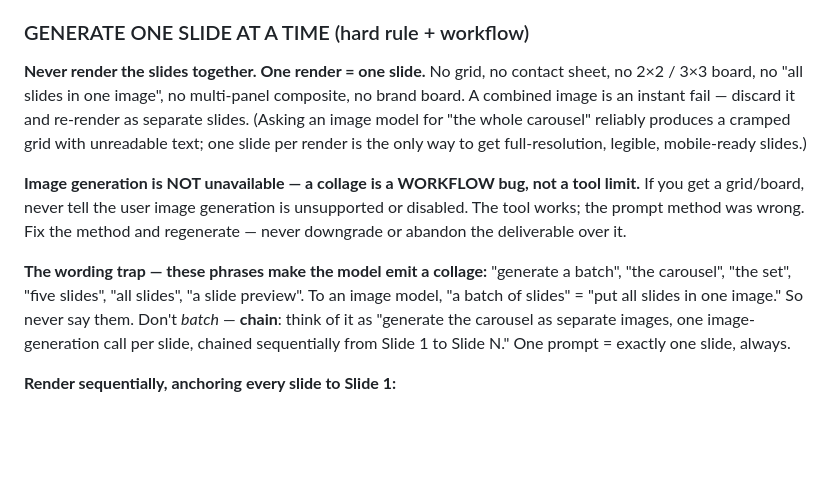
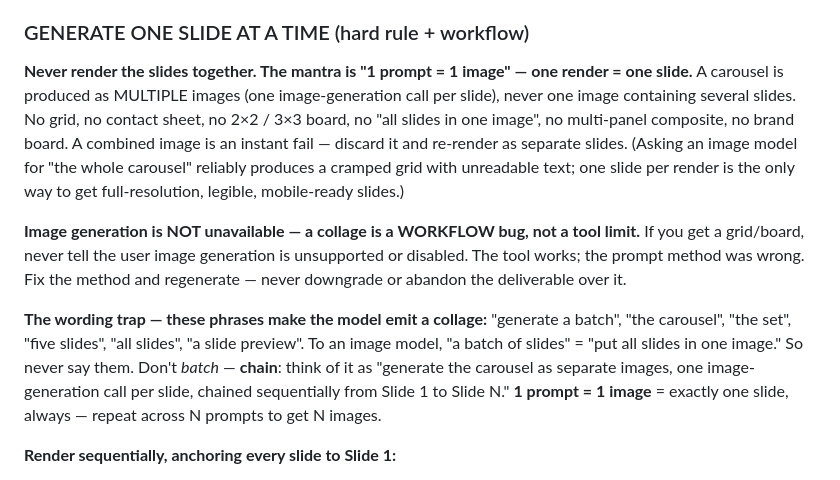
Before and after one commit to briarbearrr/arca-marketing, a Markdown page: skills/carousel-generator/SKILL.md, the part around the change. GitHub-like rendering; blank space fills up the shorter version.

```diff
--- a/skills/carousel-generator/SKILL.md
+++ b/skills/carousel-generator/SKILL.md
@@ -103,11 +103,11 @@ Generate each slide as a separate standalone image. Do NOT generate all slides i
 - Repurposing: square 1:1 1080×1080; stories/reels covers 9:16 1080×1920. Default to 4:5 portrait unless specified.
 
 ### GENERATE ONE SLIDE AT A TIME (hard rule + workflow)
-**Never render the slides together. One render = one slide.** No grid, no contact sheet, no 2×2 / 3×3 board, no "all slides in one image", no multi-panel composite, no brand board. A combined image is an instant fail — discard it and re-render as separate slides. (Asking an image model for "the whole carousel" reliably produces a cramped grid with unreadable text; one slide per render is the only way to get full-resolution, legible, mobile-ready slides.)
+**Never render the slides together. The mantra is "1 prompt = 1 image" — one render = one slide.** A carousel is produced as MULTIPLE images (one image-generation call per slide), never one image containing several slides. No grid, no contact sheet, no 2×2 / 3×3 board, no "all slides in one image", no multi-panel composite, no brand board. A combined image is an instant fail — discard it and re-render as separate slides. (Asking an image model for "the whole carousel" reliably produces a cramped grid with unreadable text; one slide per render is the only way to get full-resolution, legible, mobile-ready slides.)
 
 **Image generation is NOT unavailable — a collage is a WORKFLOW bug, not a tool limit.** If you get a grid/board, never tell the user image generation is unsupported or disabled. The tool works; the prompt method was wrong. Fix the method and regenerate — never downgrade or abandon the deliverable over it.
 
-**The wording trap — these phrases make the model emit a collage:** "generate a batch", "the carousel", "the set", "five slides", "all slides", "a slide preview". To an image model, "a batch of slides" = "put all slides in one image." So never say them. Don't *batch* — **chain**: think of it as "generate the carousel as separate images, one image-generation call per slide, chained sequentially from Slide 1 to Slide N." One prompt = exactly one slide, always.
+**The wording trap — these phrases make the model emit a collage:** "generate a batch", "the carousel", "the set", "five slides", "all slides", "a slide preview". To an image model, "a batch of slides" = "put all slides in one image." So never say them. Don't *batch* — **chain**: think of it as "generate the carousel as separate images, one image-generation call per slide, chained sequentially from Slide 1 to Slide N." **1 prompt = 1 image** = exactly one slide, always — repeat across N prompts to get N images.
 
 **Render sequentially, anchoring every slide to Slide 1:**
 1. **Render Slide 1 first** as a single standalone 4:5 image. This locks the carousel's look — palette, type hierarchy, layout rhythm, safe margins, logo placement, illustration style. Review it; re-render until it's right BEFORE touching the rest (everything inherits from it).
```
Also changed, not shown: skills/_arca-marketing-assets/brand.md (+2 -2 lines), skills/brand-builder/SKILL.md (+1 -1 lines).
